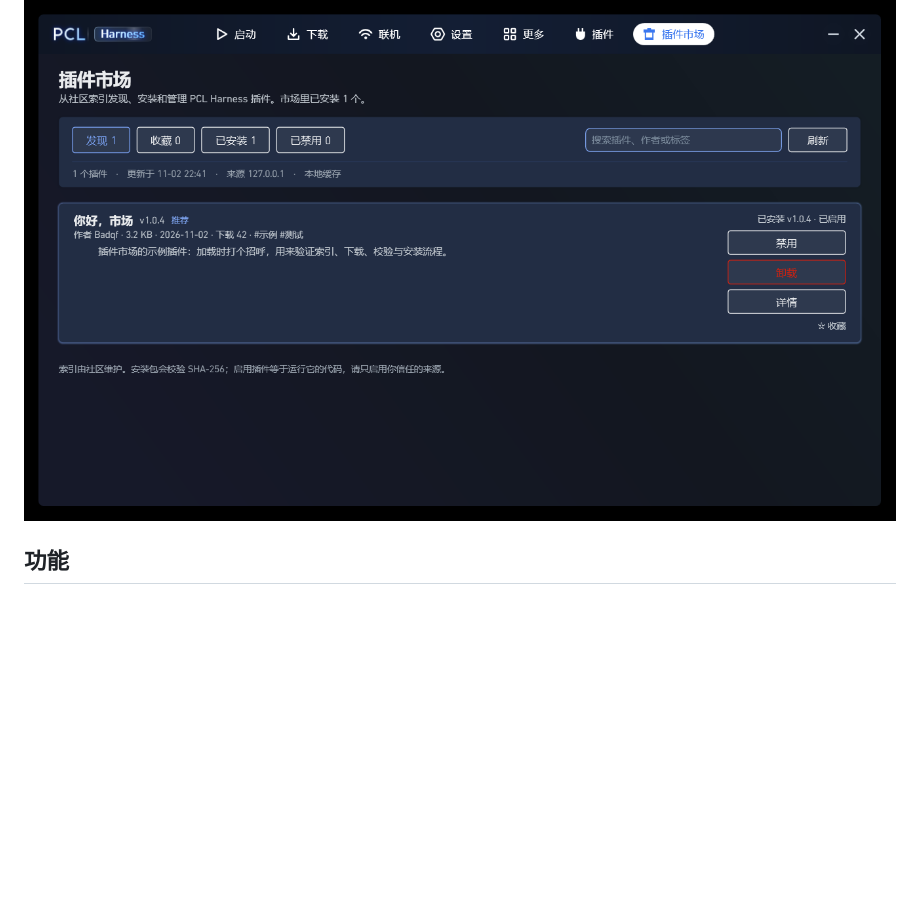
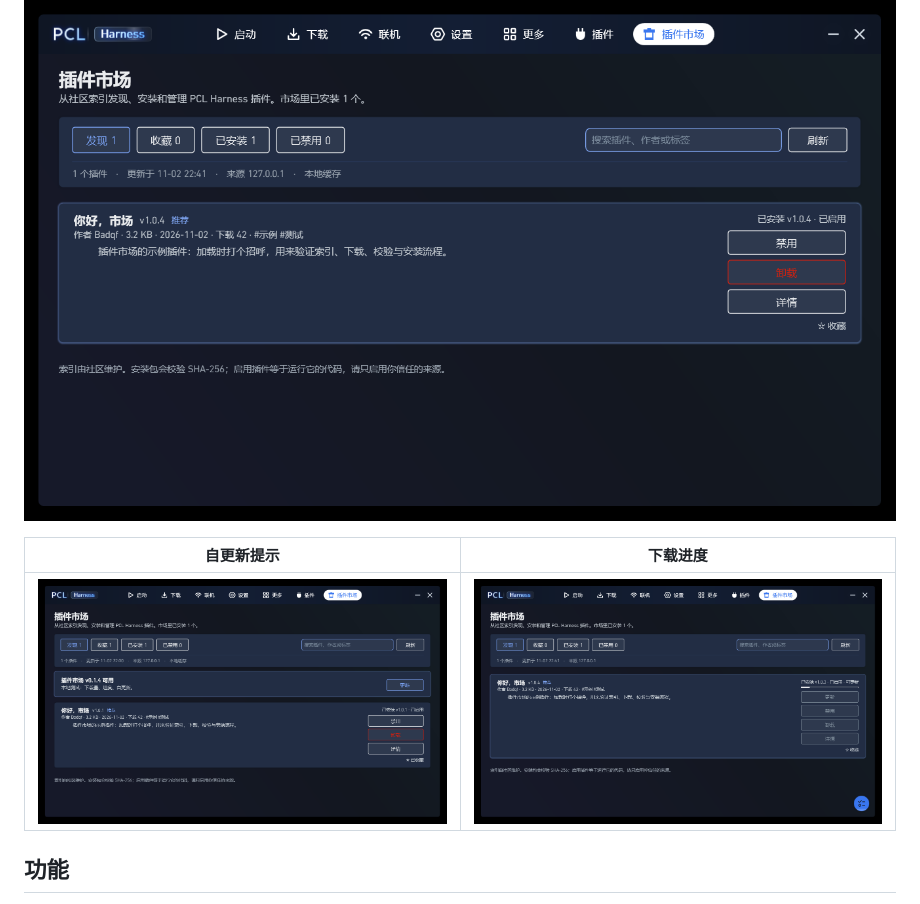
Before and after one commit to Badqf/PCL-Harness-Market, a Markdown page: README.md, the part around the change. Rendered like a GitHub page; pictures changed too: docs/screenshots/progress.png (added), docs/screenshots/self-update.png (added); blank space fills up the shorter version.

Commit message:
docs: add self-update and progress screenshots

```diff
--- a/README.md
+++ b/README.md
@@ -5,6 +5,10 @@
 > 独立插件。市场本身也是普通插件，不依赖启动器内置商店，不占用启动器版本号。
 
 ![插件市场页面](docs/screenshots/market.png)
+
+| 自更新提示 | 下载进度 |
+| --- | --- |
+| ![自更新提示](docs/screenshots/self-update.png) | ![下载进度](docs/screenshots/progress.png) |
 
 ## 功能
 
```
